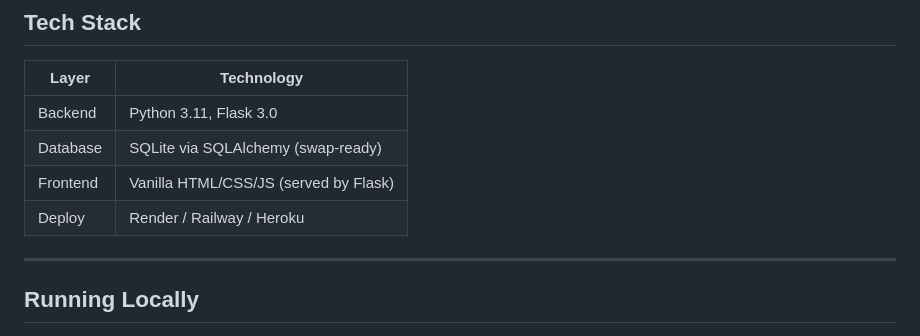
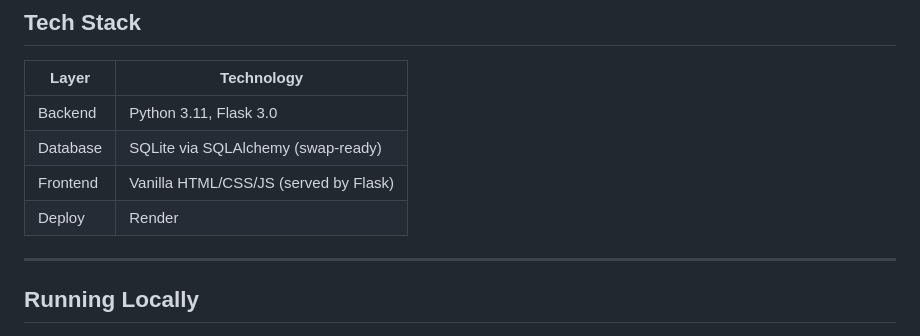
Before and after one commit to RehanKhan1704/Internshala, a Markdown page: README.md, the part around the change. Drawn GitHub-style.

Commit message:
Update deployment options in README

```diff
--- a/README.md
+++ b/README.md
@@ -12,7 +12,7 @@ duplicate prevention, concurrency safety, and multi-factor ranking.
 | Backend    | Python 3.11, Flask 3.0              |
 | Database   | SQLite via SQLAlchemy (swap-ready)  |
 | Frontend   | Vanilla HTML/CSS/JS (served by Flask) |
-| Deploy     | Render / Railway / Heroku           |
+| Deploy     | Render           |
 
 ---
 
```
